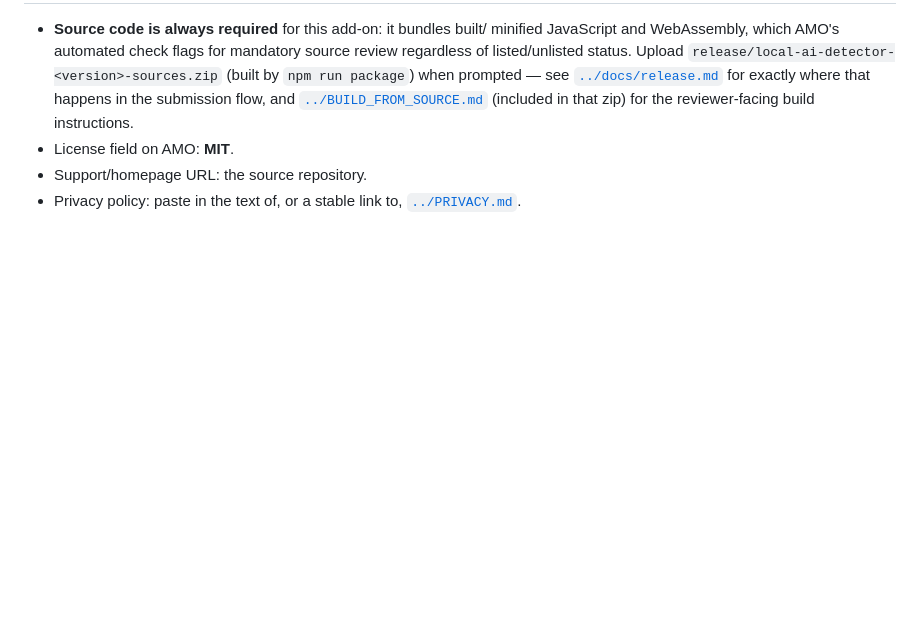
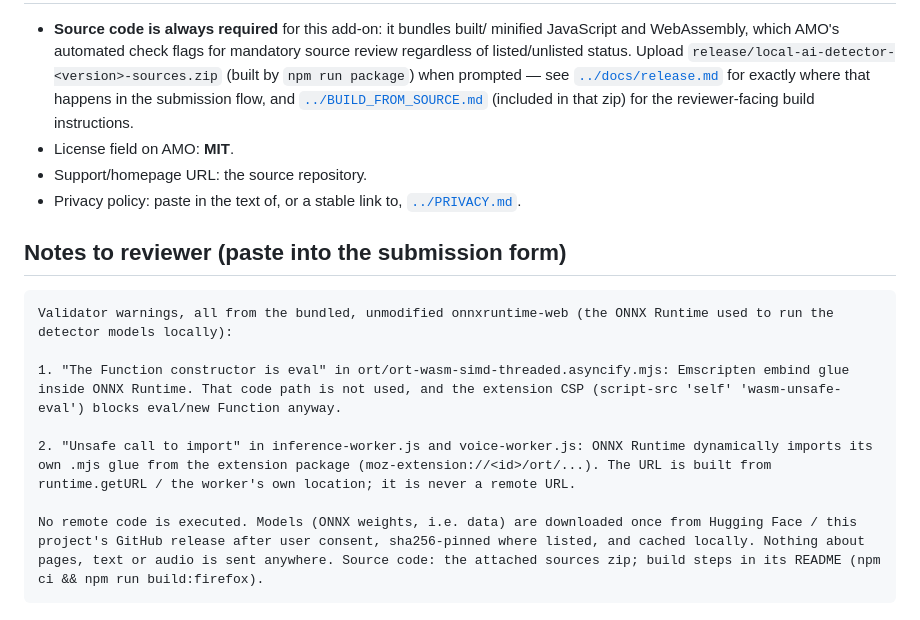
Before and after one commit to freddygaffey/local-ai-detector, a Markdown page: store/amo-listing.md, the part around the change. GitHub-like rendering; blank space fills up the shorter version.

Commit message:
AMO: reviewer notes for the validator warnings; voice-worker in the documented list
Co-Authored-By: Claude Opus 5.5 (1M context) <noreply@anthropic.com>

````diff
--- a/store/amo-listing.md
+++ b/store/amo-listing.md
@@ -104,3 +104,15 @@ extension's Options page.
 - Support/homepage URL: the source repository.
 - Privacy policy: paste in the text of, or a stable link to,
   [`../PRIVACY.md`](../PRIVACY.md).
+
+## Notes to reviewer (paste into the submission form)
+
+```
+Validator warnings, all from the bundled, unmodified onnxruntime-web (the ONNX Runtime used to run the detector models locally):
+
+1. "The Function constructor is eval" in ort/ort-wasm-simd-threaded.asyncify.mjs: Emscripten embind glue inside ONNX Runtime. That code path is not used, and the extension CSP (script-src 'self' 'wasm-unsafe-eval') blocks eval/new Function anyway.
+
+2. "Unsafe call to import" in inference-worker.js and voice-worker.js: ONNX Runtime dynamically imports its own .mjs glue from the extension package (moz-extension://<id>/ort/...). The URL is built from runtime.getURL / the worker's own location; it is never a remote URL.
+
+No remote code is executed. Models (ONNX weights, i.e. data) are downloaded once from Hugging Face / this project's GitHub release after user consent, sha256-pinned where listed, and cached locally. Nothing about pages, text or audio is sent anywhere. Source code: the attached sources zip; build steps in its README (npm ci && npm run build:firefox).
+```
````
Also changed, not shown: docs/qa.md (+2 -2 lines).
